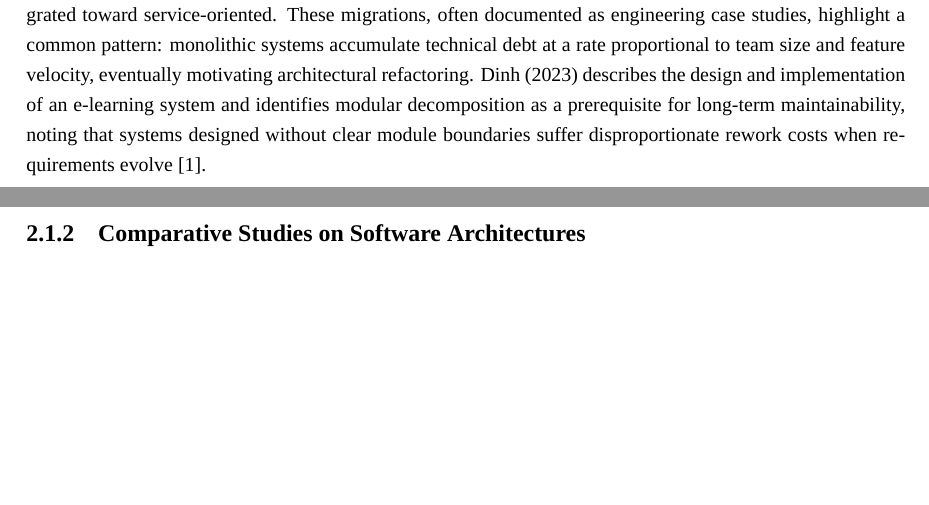
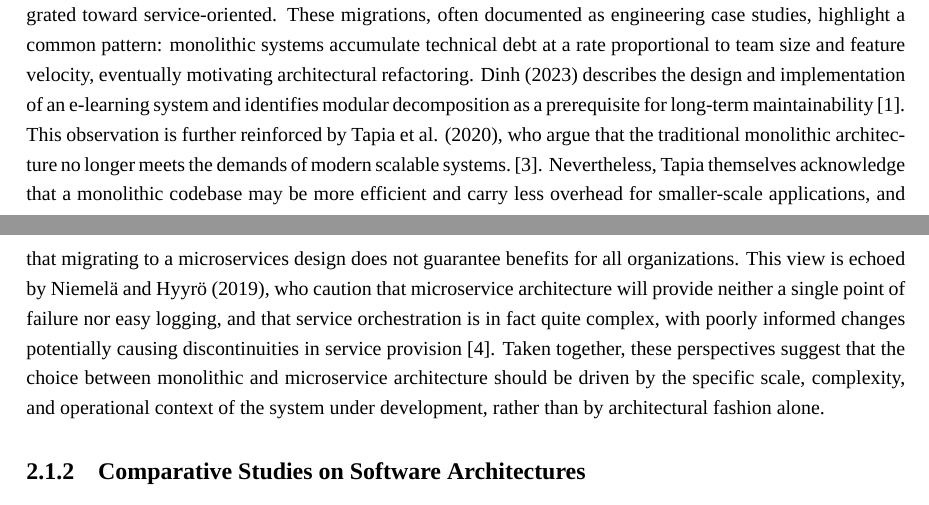
Before and after one commit to NamBui2k4/Bao-cao-du-an, a LaTeX thesis (main.tex, which reads chapters/chap2.tex): two parts of pages 19 and 20 of 89, joined at a grey line, cut so that both start at the same text, the shorter picture padded with empty space. Compiled offline with XeLaTeX; a missing font is replaced by an installed copy or a similar font; a LaTeX package or settings file that is missing is left out.

Commit message:
add 2 paper refrences

```diff
--- a/chapters/chap2.tex
+++ b/chapters/chap2.tex
@@ -1,16 +1,43 @@
 \chapter{Literature Review}
-This chapter provides a comprehensive review of existing literature, relevant technologies, and theoretical foundations that underpin the design and evaluation of software architectures in the context of Learning Management Systems (LMS). By synthesizing insights from prior research and established architectural principles, this chapter establishes the conceptual framework used in subsequent experimental chapters.
+This chapter provides a comprehensive review of existing literature, relevant technologies,
+and theoretical foundations that underpin the design and evaluation of software architectures in the context
+of Learning Management Systems (LMS). By synthesizing insights from prior research and established architectural
+principles, this chapter establishes the conceptual framework used in subsequent experimental chapters.
 
-This chapter provides a comprehensive review of existing literature, relevant technologies, and theoretical foundations that underpin the design and evaluation of software architectures in the context of Learning Management Systems (LMS). By synthesizing insights from prior research and established architectural principles, this chapter establishes the conceptual framework used in subsequent experimental chapters.
+This chapter provides a comprehensive review of existing literature, relevant technologies, and theoretical
+foundations that underpin the design and evaluation of software architectures in the context of Learning
+Management Systems (LMS). By synthesizing insights from prior research and established architectural principles,
+this chapter establishes the conceptual framework used in subsequent experimental chapters.
 
 \section{Related Works}
-The relationship between software architecture selection and system quality has been a recurring subject in both academia and industry. A growing body of work examines how architectural choices affect maintainability, scalability, and the cost of change — the three dimensions most relevant to this study.
+The relationship between software architecture selection and system quality has been a recurring
+subject in both academia and industry. A growing body of work examines how architectural choices affect
+maintainability, scalability, and the cost of change — the three dimensions most relevant to this study.
 =======
 \subsection{Existing Learning Management System Implementations}
 
-Learning Management Systems have traditionally been implemented as monolithic applications due to their relative simplicity and low initial infrastructure cost. Early open-source platforms such as Moodle and Blackboard exemplify this approach, bundling authentication, course management, content delivery, and assessment into a single deployable unit. While this architectural choice accelerates initial development, it introduces well-documented challenges as the system matures: tightly coupled modules hinder independent deployment, and a fault in one subsystem can cascade across the entire platform.
+Learning Management Systems have traditionally been implemented as monolithic applications due to
+their relative simplicity and low initial infrastructure cost. Early open-source platforms such as Moodle
+and Blackboard exemplify this approach, bundling authentication, course management, content delivery, and
+assessment into a single deployable unit. While this architectural choice accelerates initial development,
+it introduces well-documented challenges as the system matures: tightly coupled modules hinder independent
+deployment, and a fault in one subsystem can cascade across the entire platform.
 
-More recent commercial LMS platforms, notably Canvas and Google Classroom, have progressively migrated toward service-oriented. These migrations, often documented as engineering case studies, highlight a common pattern: monolithic systems accumulate technical debt at a rate proportional to team size and feature velocity, eventually motivating architectural refactoring. Dinh (2023) describes the design and implementation of an e-learning system and identifies modular decomposition as a prerequisite for long-term maintainability, noting that systems designed without clear module boundaries suffer disproportionate rework costs when requirements evolve [1].
+More recent commercial LMS platforms, notably Canvas and Google Classroom, have progressively migrated toward
+service-oriented. These migrations, often documented as engineering case studies, highlight a common pattern:
+monolithic systems accumulate technical debt at a rate proportional to team size and feature velocity, eventually
+motivating architectural refactoring. Dinh (2023) describes the design and implementation of an e-learning system
+and identifies modular decomposition as a prerequisite for long-term maintainability \cite{nguyen_van_dinh_2023}.
+This observation is further reinforced by Tapia et al. (2020), who argue that the traditional monolithic
+architecture no longer meets the demands of modern scalable systems. \cite{tapia2020}. Nevertheless,
+Tapia themselves acknowledge that a monolithic codebase may be more efficient and carry
+less overhead for smaller-scale applications, and that migrating to a microservices design does not
+guarantee benefits for all organizations. This view is echoed by Niemelä and Hyyrö (2019), who caution
+that microservice architecture will provide neither a single point of failure nor easy logging, and that
+service orchestration is in fact quite complex, with poorly informed changes potentially causing
+discontinuities in service provision \cite{Pia_Niemelä}. Taken together, these perspectives suggest that the choice
+between monolithic and microservice architecture should be driven by the specific scale, complexity,
+and operational context of the system under development, rather than by architectural fashion alone.
 
 \subsection{Comparative Studies on Software Architectures}
 
```
Also changed, not shown: references.bib (+25 -0 lines), chapters/chap2.tex (2 more changed lines), 1 other file.
